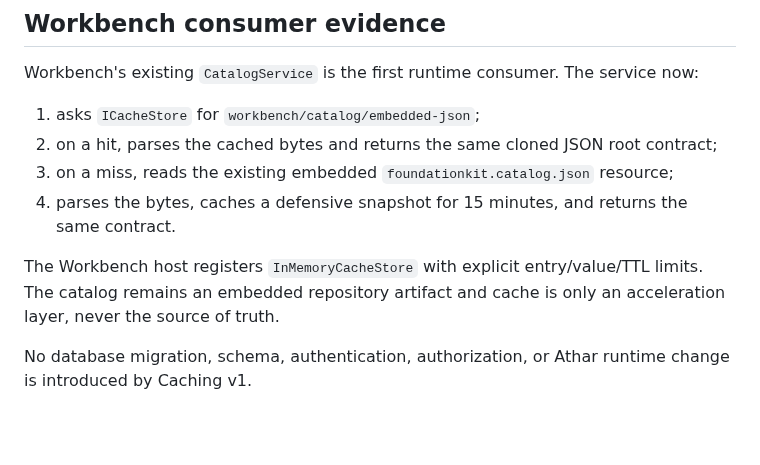
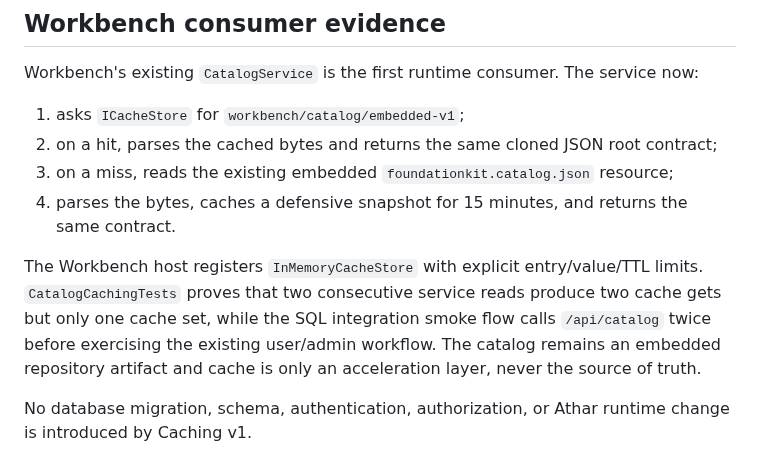
Before and after one commit to a2sn2/entertainment-api-docs, a Markdown page: docs/capabilities/CACHING.md, the part around the change. Drawn GitHub-style; blank space fills up the shorter version.

Commit message:
Align Caching evidence with the runtime consumer

```diff
--- a/docs/capabilities/CACHING.md
+++ b/docs/capabilities/CACHING.md
@@ -43,12 +43,12 @@ This eviction policy is reference-provider behavior, not a requirement that ever
 
 Workbench's existing `CatalogService` is the first runtime consumer. The service now:
 
-1. asks `ICacheStore` for `workbench/catalog/embedded-json`;
+1. asks `ICacheStore` for `workbench/catalog/embedded-v1`;
 2. on a hit, parses the cached bytes and returns the same cloned JSON root contract;
 3. on a miss, reads the existing embedded `foundationkit.catalog.json` resource;
 4. parses the bytes, caches a defensive snapshot for 15 minutes, and returns the same contract.
 
-The Workbench host registers `InMemoryCacheStore` with explicit entry/value/TTL limits. The catalog remains an embedded repository artifact and cache is only an acceleration layer, never the source of truth.
+The Workbench host registers `InMemoryCacheStore` with explicit entry/value/TTL limits. `CatalogCachingTests` proves that two consecutive service reads produce two cache gets but only one cache set, while the SQL integration smoke flow calls `/api/catalog` twice before exercising the existing user/admin workflow. The catalog remains an embedded repository artifact and cache is only an acceleration layer, never the source of truth.
 
 No database migration, schema, authentication, authorization, or Athar runtime change is introduced by Caching v1.
 
```
